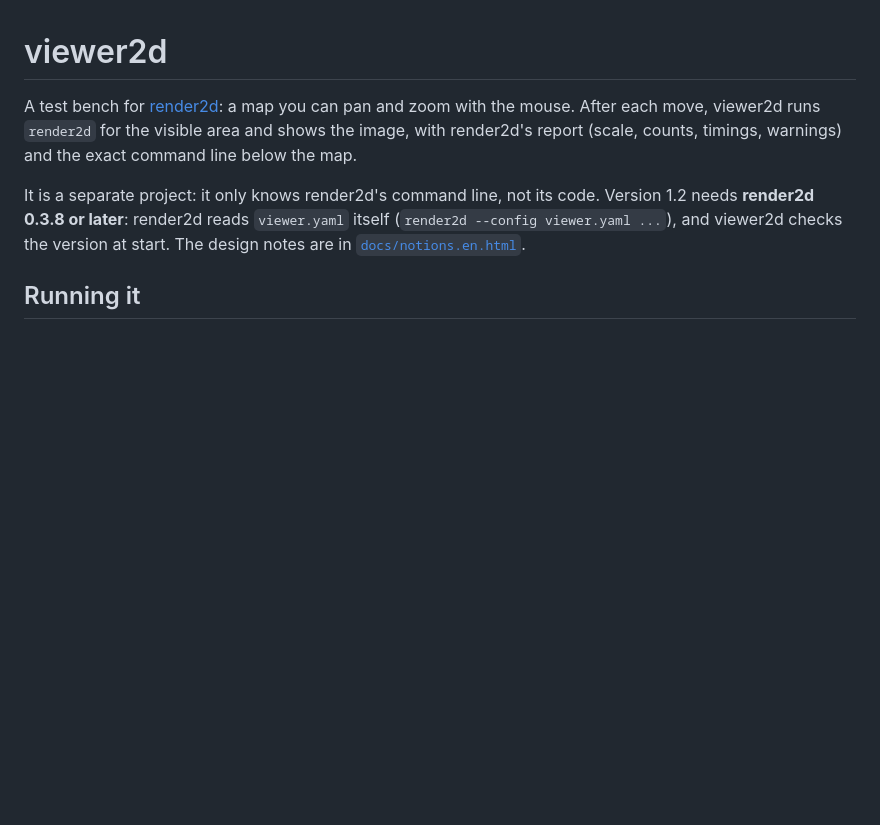
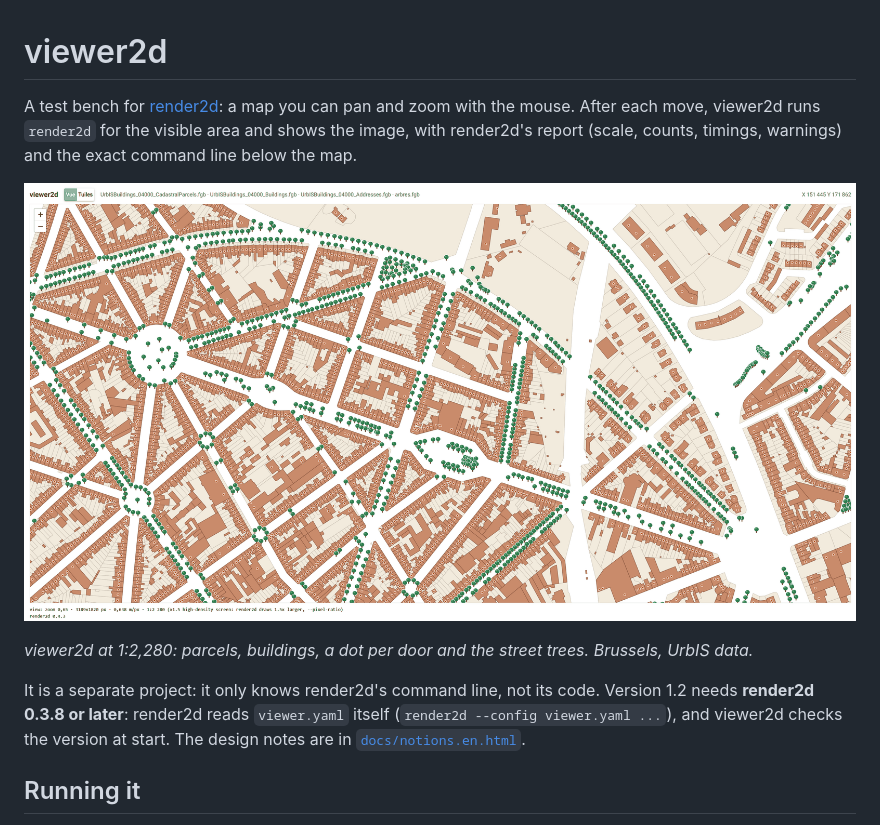
Before and after one commit to nfr25/render2d, a Markdown page: viewer2d/README.md, the part around the change. GitHub-like rendering; pictures changed too: viewer2d/docs/img/viewer2d.png (added); blank space fills up the shorter version.

Commit message:
viewer2d screenshot

```diff
--- a/viewer2d/README.md
+++ b/viewer2d/README.md
@@ -4,6 +4,11 @@ A test bench for [render2d](../render2d): a map you can pan and zoom with the
 mouse. After each move, viewer2d runs `render2d` for the visible area and shows
 the image, with render2d's report (scale, counts, timings, warnings) and the
 exact command line below the map.
+
+![viewer2d in a browser: parcels, buildings, addresses and trees in Brussels](docs/img/viewer2d.png)
+
+*viewer2d at 1:2,280: parcels, buildings, a dot per door and the street trees.
+Brussels, UrbIS data.*
 
 It is a separate project: it only knows render2d's command line, not its code.
 Version 1.2 needs **render2d 0.3.8 or later**: render2d reads `viewer.yaml`
```
Also changed, not shown: 2 other files.
